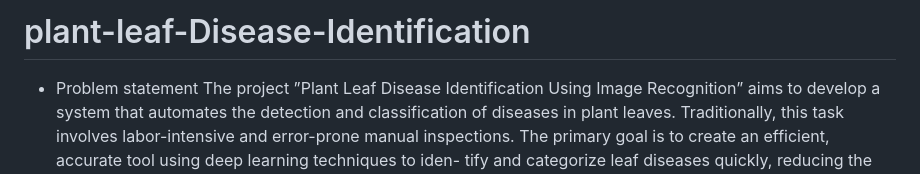
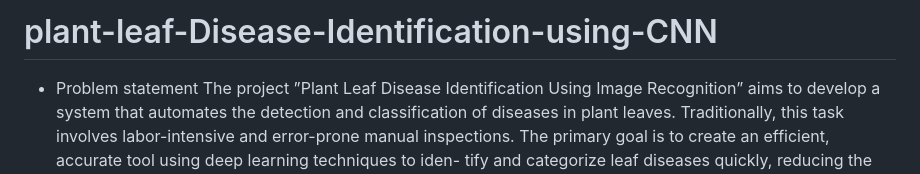
Before and after one commit to melishadsouza-org/plant-leaf, a Markdown page: README.md, the part around the change. GitHub-like rendering.

```diff
--- a/README.md
+++ b/README.md
@@ -1,4 +1,4 @@
-# plant-leaf-Disease-Identification
+# plant-leaf-Disease-Identification-using-CNN
 * Problem statement
 The project ”Plant Leaf Disease Identification Using Image Recognition” aims to develop a system that automates the detection and classification of diseases in plant leaves. Traditionally, this task involves labor-intensive and error-prone manual inspections. The primary goal is to create an efficient, accurate tool using deep learning techniques to iden- tify and categorize leaf diseases quickly, reducing the need for manual intervention. The dataset used for this project includes images of healthy and diseased leaves from tomato, potato, and pepper bell plants. This project seeks to improve early disease detection and management in agriculture by leveraging advanced image recognition technologies.
 
```
